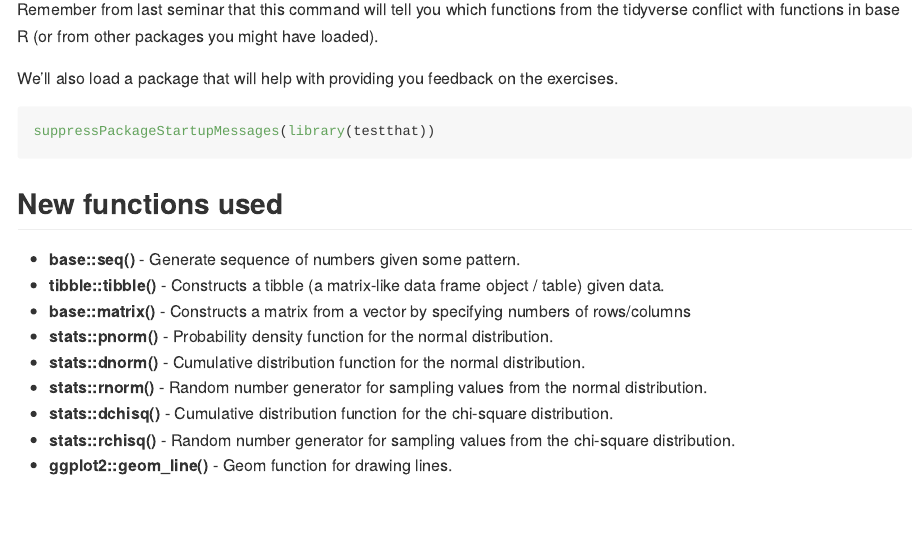
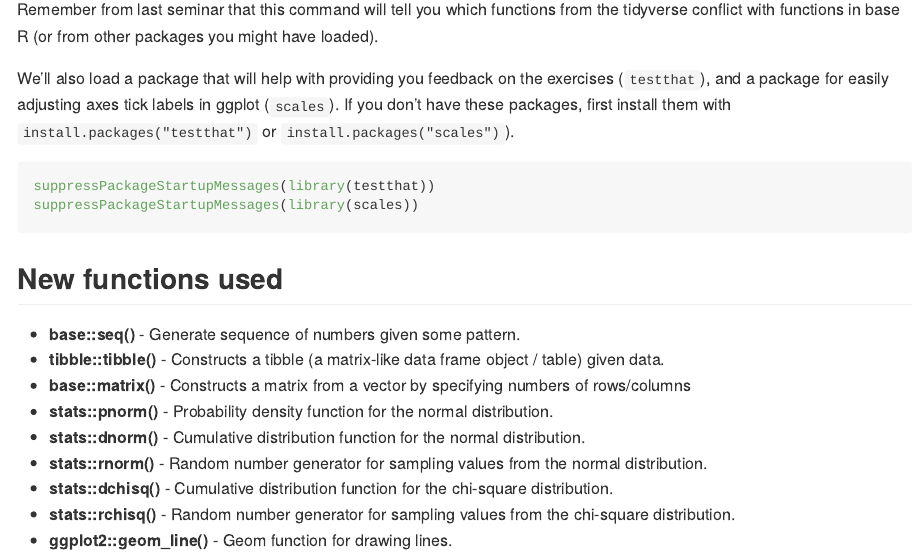
Before and after one commit to Taghrid-M/seminar-03, an R Markdown document (sm3_intro_to_stat.Rmd): the page in a window 1100 px wide, from 980 px down. The pictures show the output file sm3_intro_to_stat.md that the author committed with the source, drawn offline in the style of GitHub.

Commit message:
add scales pkg to intro

````diff
--- a/sm3_intro_to_stat.Rmd
+++ b/sm3_intro_to_stat.Rmd
@@ -27,10 +27,11 @@ library(tidyverse)
 
 Remember from last seminar that this command will tell you which functions from the tidyverse conflict with functions in base R (or from other packages you might have loaded).
 
-We'll also load a package that will help with providing you feedback on the exercises.
+We'll also load a package that will help with providing you feedback on the exercises (`testthat`), and a package for easily adjusting axes tick labels in ggplot (`scales`). If you don't have these packages, first install them with `install.packages("testthat")` or `install.packages("scales")`).
 
 ```{r}
 suppressPackageStartupMessages(library(testthat))
+suppressPackageStartupMessages(library(scales))
 ```
 
 ## New functions used
````
Also changed, not shown: sm3_intro_to_stat.md.
